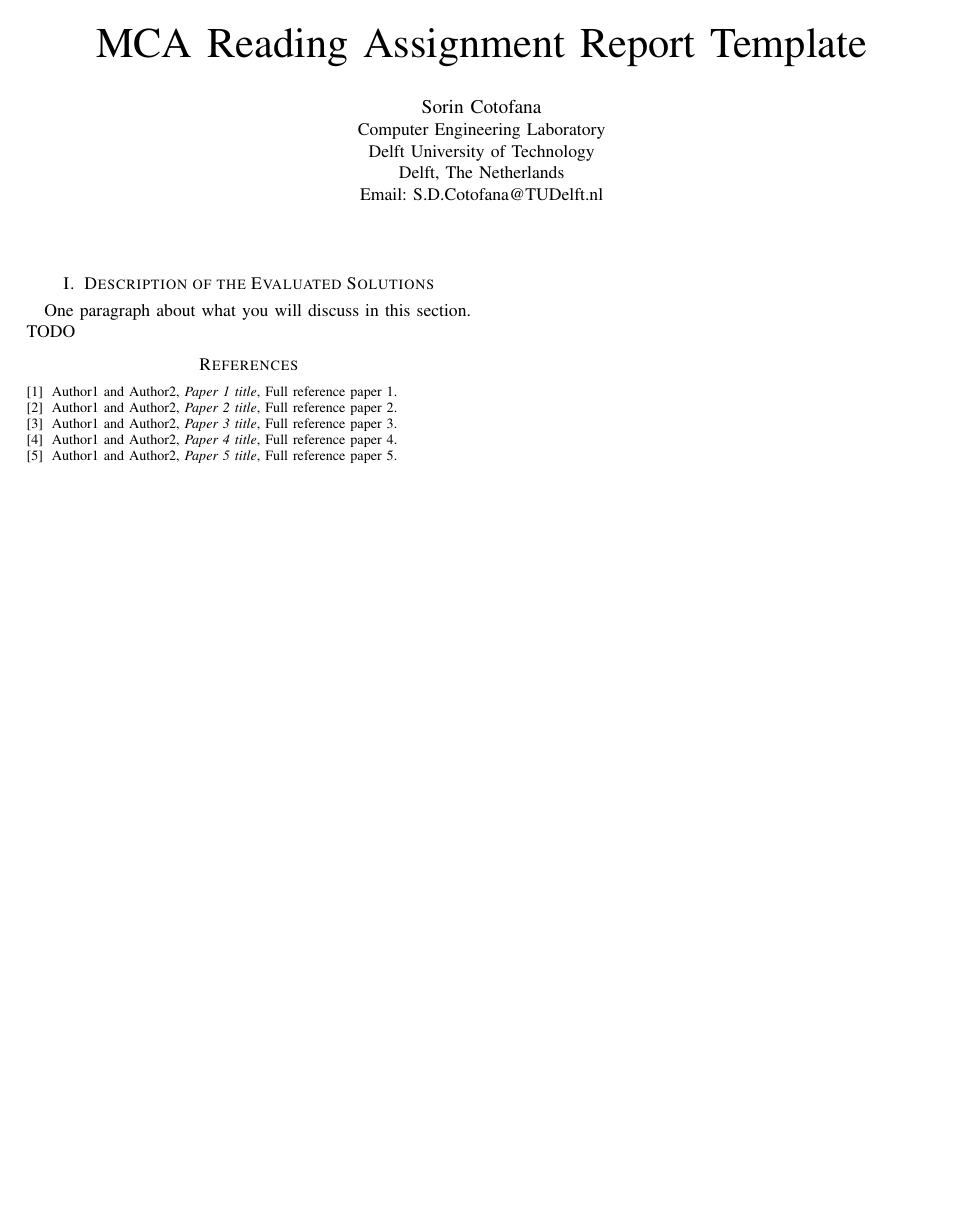
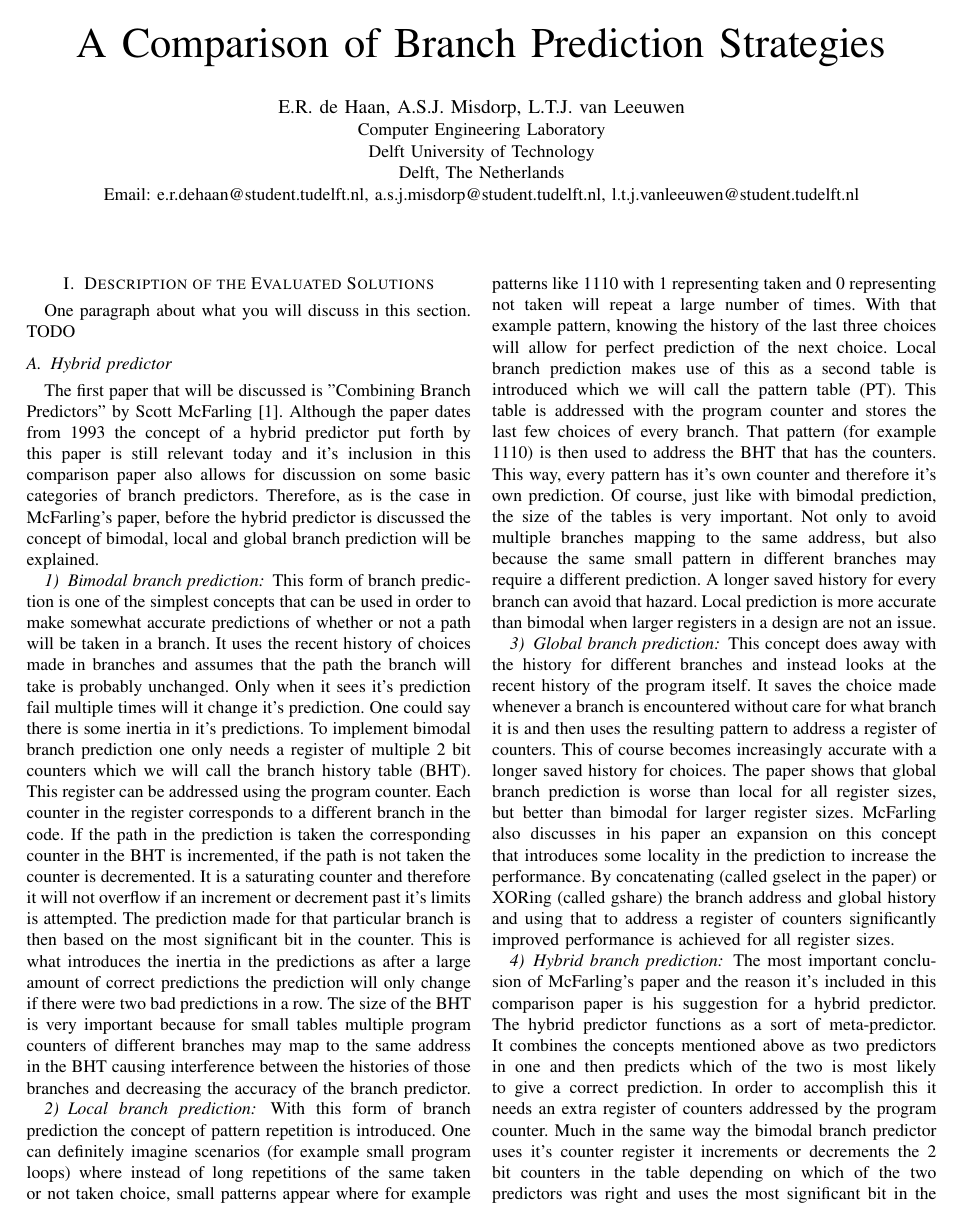
Before and after one commit to EraYaN/MCA2016, a LaTeX problem sheet (docs/Reading Assignment/MCA Reading Assignment.tex, which reads docs/Reading Assignment/combined/combined.tex): the whole page before the commit and page 1 of 2 after it. Compiled offline with pdfLaTeX.

Commit message:
Added combined/hybrid predictor

```diff
--- a/docs/Reading Assignment/MCA Reading Assignment.tex
+++ b/docs/Reading Assignment/MCA Reading Assignment.tex
@@ -332,17 +332,17 @@
 % paper title
 % can use linebreaks \\ within to get better formatting as desired
 % Do not put math or special symbols in the title.
-\title{MCA Reading Assignment Report Template}
+\title{A Comparison of Branch Prediction Strategies}
 
 
 % author names and affiliations
 % use a multiple column layout for up to three different
 % affiliations
-\author{\IEEEauthorblockN{Sorin Cotofana}
+\author{\IEEEauthorblockN{E.R. de Haan, A.S.J. Misdorp, L.T.J. van Leeuwen}
 \IEEEauthorblockA{Computer Engineering Laboratory\\
 Delft University of Technology\\
 Delft, The Netherlands\\
-Email: S.D.Cotofana@TUDelft.nl}
+Email: e.r.dehaan@student.tudelft.nl, a.s.j.misdorp@student.tudelft.nl, l.t.j.vanleeuwen@student.tudelft.nl}
 %\and
 %\IEEEauthorblockN{Homer Simpson}
 %\IEEEauthorblockA{Twentieth Century Fox\\
@@ -552,8 +552,8 @@ One paragraph about what you will discuss in this section. TODO
 % (used to reserve space for the reference number labels box)
 \begin{thebibliography}{5}
 
-\bibitem{paper1}
-Author1 and Author2, \emph{Paper 1 title}, Full reference paper 1.
+\bibitem{hybrid}
+Scott McFarling, \emph{Combining Branch Predictors}. Digital Western Research Laboratory, Palo Alto, CA, Vol. 49. Technical Report TN-36, June 1993
 \bibitem{paper2}
 Author1 and Author2, \emph{Paper 2 title}, Full reference paper 2.
 \bibitem{paper3}
--- a/docs/Reading Assignment/combined/combined.tex
+++ b/docs/Reading Assignment/combined/combined.tex
@@ -0,0 +1,10 @@
+\subsection{Hybrid predictor}
+The first paper that will be discussed is "Combining Branch Predictors" by Scott McFarling \cite{hybrid}. Although the paper dates from 1993 the concept of a hybrid predictor put forth by this paper is still relevant today and it's inclusion in this comparison paper also allows for discussion on some basic categories of branch predictors. Therefore, as is the case in McFarling's paper, before the hybrid predictor is discussed the concept of bimodal, local and global branch prediction will be explained.
+\subsubsection{Bimodal branch prediction}
+This form of branch prediction is one of the simplest concepts that can be used in order to make somewhat accurate predictions of whether or not a path will be taken in a branch. It uses the recent history of choices made in branches and assumes that the path the branch will take is probably unchanged. Only when it sees it's prediction fail multiple times will it change it's prediction. One could say there is some inertia in it's predictions. To implement bimodal branch prediction one only needs a register of multiple 2 bit counters which we will call the branch history table (BHT). This register can be addressed using the program counter. Each counter in the register corresponds to a different branch in the code. If the path in the prediction is taken the corresponding counter in the BHT is incremented, if the path is not taken the counter is decremented. It is a saturating counter and therefore it will not overflow if an increment or decrement past it's limits is attempted. The prediction made for that particular branch is then based on the most significant bit in the counter. This is what introduces the inertia in the predictions as after a large amount of correct predictions the prediction will only change if there were two bad predictions in a row. The size of the BHT is very important because for small tables multiple program counters of different branches may map to the same address in the BHT causing interference between the histories of those branches and decreasing the accuracy of the branch predictor.
+\subsubsection{Local branch prediction}
+With this form of branch prediction the concept of pattern repetition is introduced. One can definitely imagine scenarios (for example small program loops) where instead of long repetitions of the same taken or not taken choice, small patterns appear where for example patterns like 1110 with 1 representing taken and 0 representing not taken will repeat a large number of times. With that example pattern, knowing the history of the last three choices will allow for perfect prediction of the next choice. Local branch prediction makes use of this as a second table is introduced which we will call the pattern table (PT). This table is addressed with the program counter and stores the last few choices of every branch. That pattern (for example 1110) is then used to address the BHT that has the counters. This way, every pattern has it's own counter and therefore it's own prediction. Of course, just like with bimodal prediction, the size of the tables is very important. Not only to avoid multiple branches mapping to the same address, but also because the same small pattern in different branches may require a different prediction. A longer saved history for every branch can avoid that hazard. Local prediction is more accurate than bimodal when larger registers in a design are not an issue.
+\subsubsection{Global branch prediction}
+This concept does away with the history for different branches and instead looks at the recent history of the program itself. It saves the choice made whenever a branch is encountered without care for what branch it is and then uses the resulting pattern to address a register of counters. This of course becomes increasingly accurate with a longer saved history for choices. The paper shows that global branch prediction is worse than local for all register sizes, but better than bimodal for larger register sizes. McFarling also discusses in his paper an expansion on this concept that introduces some locality in the prediction to increase the performance. By concatenating (called gselect in the paper) or XORing (called gshare) the branch address and global history and using that to address a register of counters significantly improved performance is achieved for all register sizes.
+\subsubsection{Hybrid branch prediction}
+The most important conclusion of McFarling's paper and the reason it's included in this comparison paper is his suggestion for a hybrid predictor. The hybrid predictor functions as a sort of meta-predictor. It combines the concepts mentioned above as two predictors in one and then predicts which of the two is most likely to give a correct prediction. In order to accomplish this it needs an extra register of counters addressed by the program counter. Much in the same way the bimodal branch predictor uses it's counter register it increments or decrements the 2 bit counters in the table depending on which of the two predictors was right and uses the most significant bit in the counter to determine which predictor to trust. Of course, the hybrid predictor allows for multiple combinations of different predictors. In the paper however a focus is put on combining a bimodal or local predictor with a gshare predictor. Using either of these combinations results in higher prediction accuracies than achieved by any of the earlier discussed methods. Using the local/gshare combination seems to obtain the highest achievable accuracy with arrays larger than 2KB approaching 98.1\% accuracy.
```
